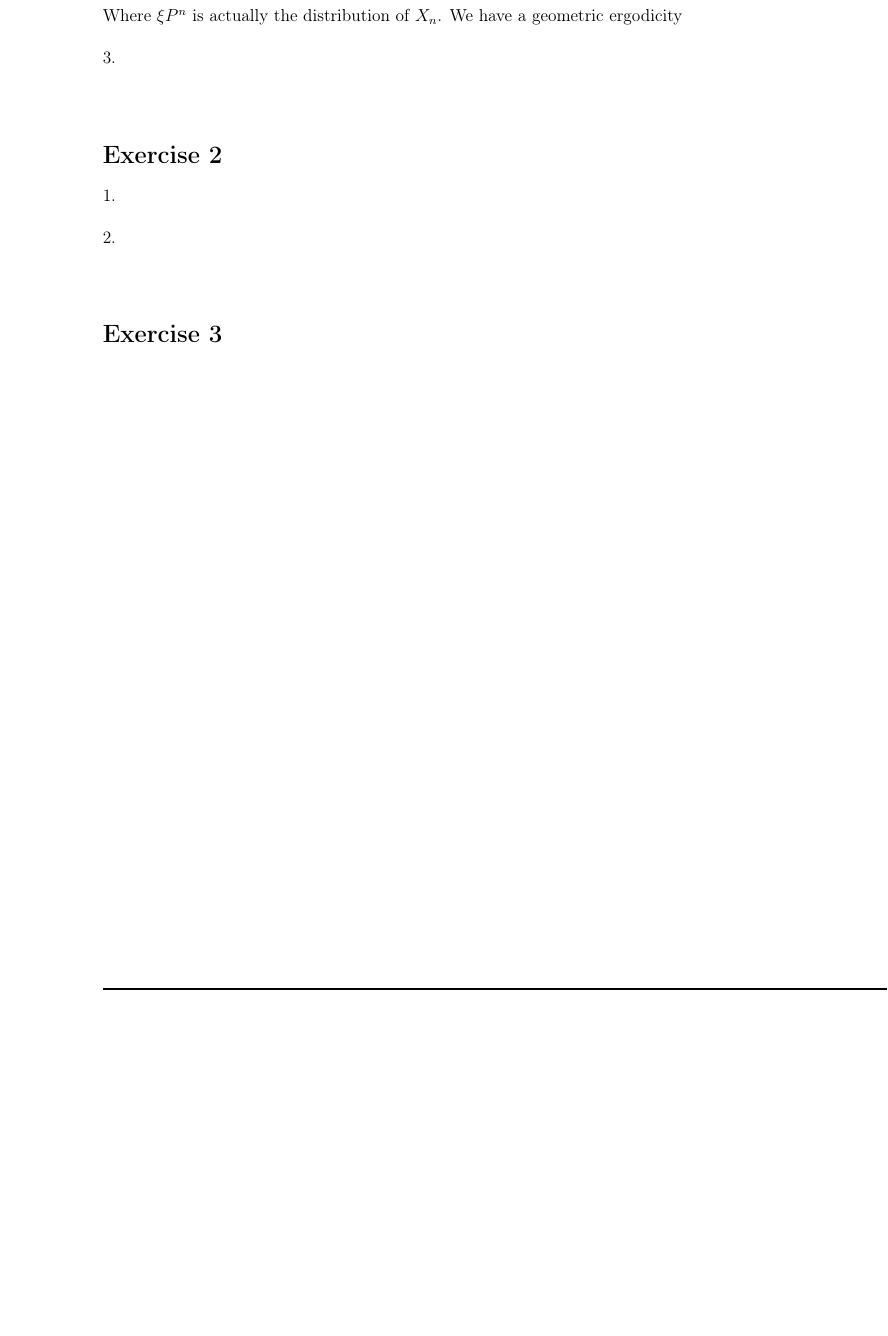
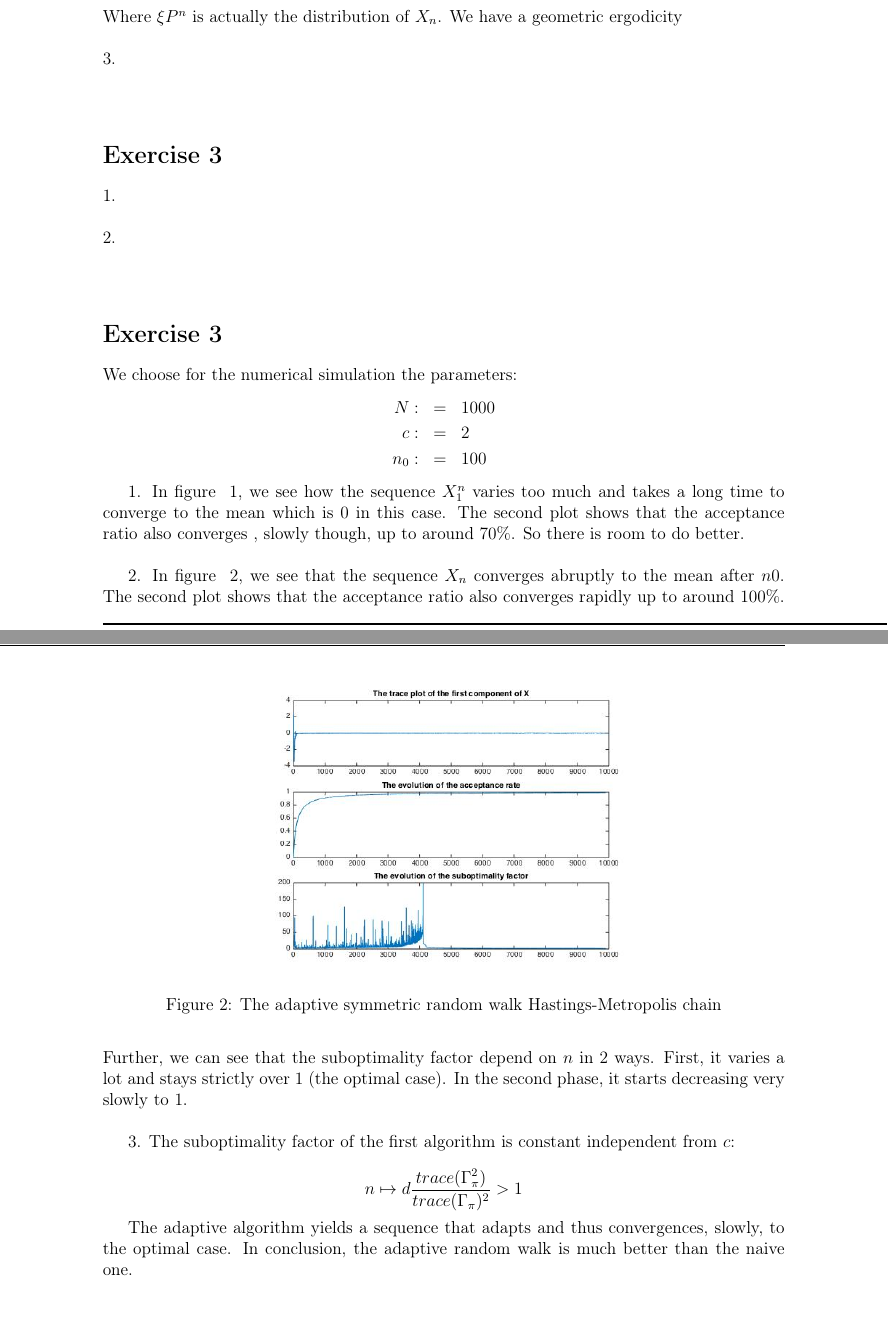
Before and after one commit to Khalife/HW3, a LaTeX document (Report/MVA_HW3_Khalife_Ennafii.tex): part of page 3 of 3 before the commit and two parts of pages 3 and 4 of 4 after it, the two joined at a grey line, cut so that both start at the same text, the shorter picture padded with empty space. Compiled offline with pdfLaTeX.

Commit message:
pre-final version of ex 3

```diff
--- a/Report/MVA_HW3_Khalife_Ennafii.tex
+++ b/Report/MVA_HW3_Khalife_Ennafii.tex
@@ -155,9 +155,22 @@
 ~\\
 3.~\\
 ~\\
-\section*{Exercise 2}
+
+\section*{Exercise 3}
+
 1.~\\
 ~\\
 2.~\\
 ~\\
+
+
 \section*{Exercise 3}
+
+ We choose for the numerical simulation the parameters:
+ \begin{eqnarray*}
+ 	N :&=&1000\\
+ 	c :&=&2\\
+ 	n_0 :&=&100
+ \end{eqnarray*}
+
+1.  In figure ~\ref{nrwHM}, we see how the sequence $X^n_1$ varies too much and takes a long time to converge to the mean which is $0$ in this case. The second plot shows that the acceptance ratio also converges , slowly though, up to around $70\%$. So there is room to do better.
@@ -164,3 +181,23 @@
+	\label{nrwHM}
+\end{figure}
+~\\
+
+2.  In figure ~\ref{arwHM}, we see that the sequence $X_n$ converges abruptly to the mean after $n0$. The second plot shows that the acceptance ratio also converges rapidly up to around $100\%$. Further, we can see that the suboptimality factor depend on $n$ in $2$ ways. First, it varies a lot and stays strictly over $1$ (the optimal case). In the second phase, it starts decreasing very slowly to $1$.
+\begin{figure}
+	\centering
+	\includegraphics[scale=.5]{figures/arwHM}
+	\caption{The adaptive symmetric random walk Hastings-Metropolis chain}
+	\label{arwHM}
+\end{figure}
+~\\
+
+3. The suboptimality factor of the first algorithm is constant independent from $c$:
+
+$$n \mapsto d\frac{trace(\Gamma_{\pi} ^2) }{trace(\Gamma_{\pi})^2}>1$$
+
+The adaptive algorithm yields a sequence that adapts and thus convergences, slowly, to the optimal case. In conclusion, the adaptive random walk is much better than the naive one.
+
+
 
 
 \end{document}
```
Also changed, not shown: report/MVA_HW3_Khalife_Ennafii.pdf, report/figures/arwHM.jpg (added), report/figures/nrwHM.jpg (added), Report/MVA_HW3_Khalife_Ennafii.tex (4 more changed lines), 5 other files.
